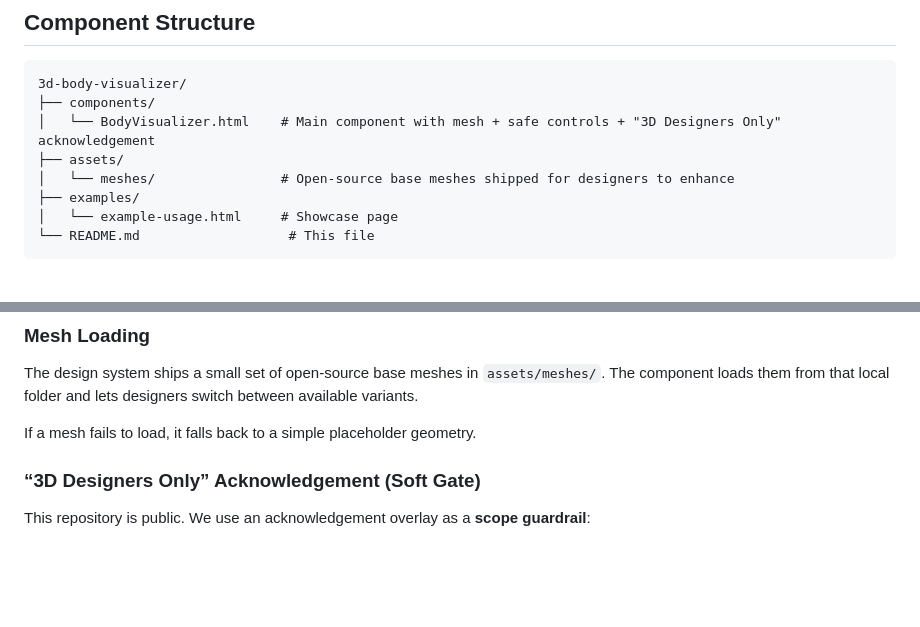
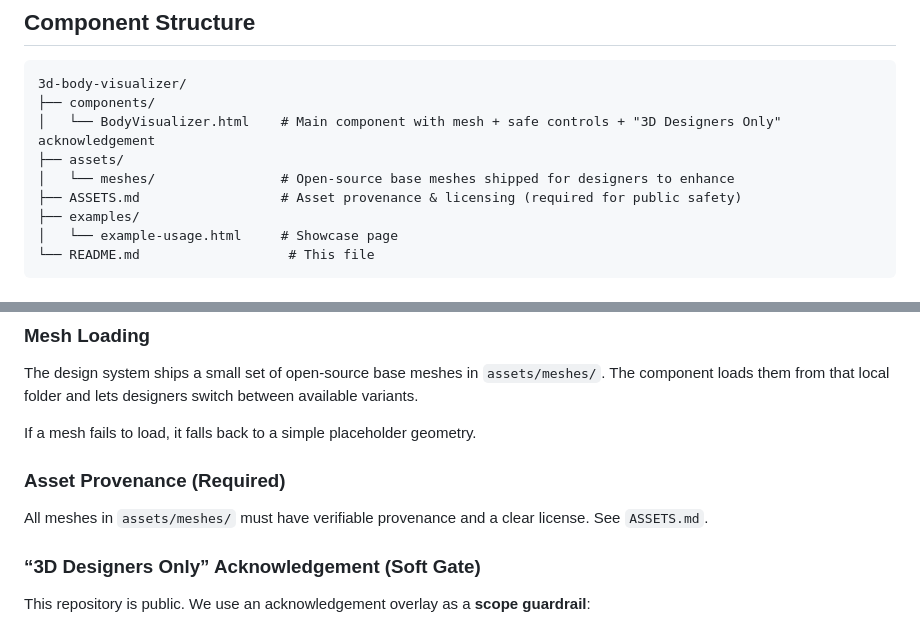
Before and after one commit to progressneverstops/lhp-design-system, a Markdown page: ui-components/3d-body-visualizer/README.md, 2 parts joined by grey strips. Drawn GitHub-style; blank space fills up the shorter version.

Commit message:
Docs: Add 3D mesh asset provenance inventory

```diff
--- a/ui-components/3d-body-visualizer/README.md
+++ b/ui-components/3d-body-visualizer/README.md
@@ -39,6 +39,7 @@ This component is designed for **3D designers and UI/UX designers** who want to:
 │   └── BodyVisualizer.html    # Main component with mesh + safe controls + "3D Designers Only" acknowledgement
 ├── assets/
 │   └── meshes/                # Open-source base meshes shipped for designers to enhance
+├── ASSETS.md                  # Asset provenance & licensing (required for public safety)
 ├── examples/
 │   └── example-usage.html     # Showcase page
 └── README.md                   # This file
@@ -57,6 +58,9 @@ The component loads and displays the open-source base rigged mesh. The mesh rota
 The design system ships a small set of open-source base meshes in `assets/meshes/`. The component loads them from that local folder and lets designers switch between available variants.
 
 If a mesh fails to load, it falls back to a simple placeholder geometry.
+
+### Asset Provenance (Required)
+All meshes in `assets/meshes/` must have verifiable provenance and a clear license. See `ASSETS.md`.
 
 ### “3D Designers Only” Acknowledgement (Soft Gate)
 This repository is public. We use an acknowledgement overlay as a **scope guardrail**:
```
Also changed, not shown: ui-components/3d-body-visualizer/ASSETS.md (added, +23 -0 lines).
